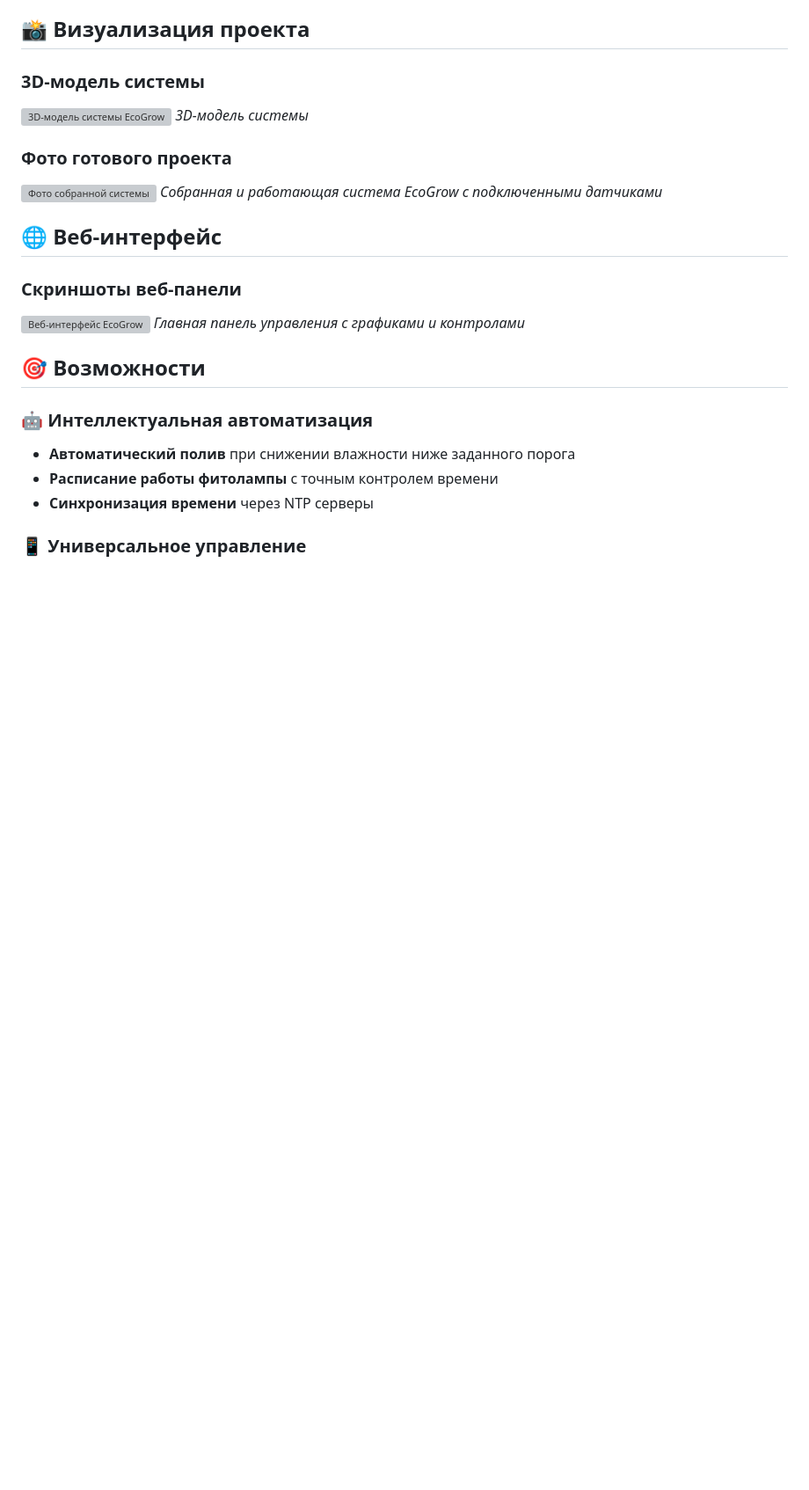
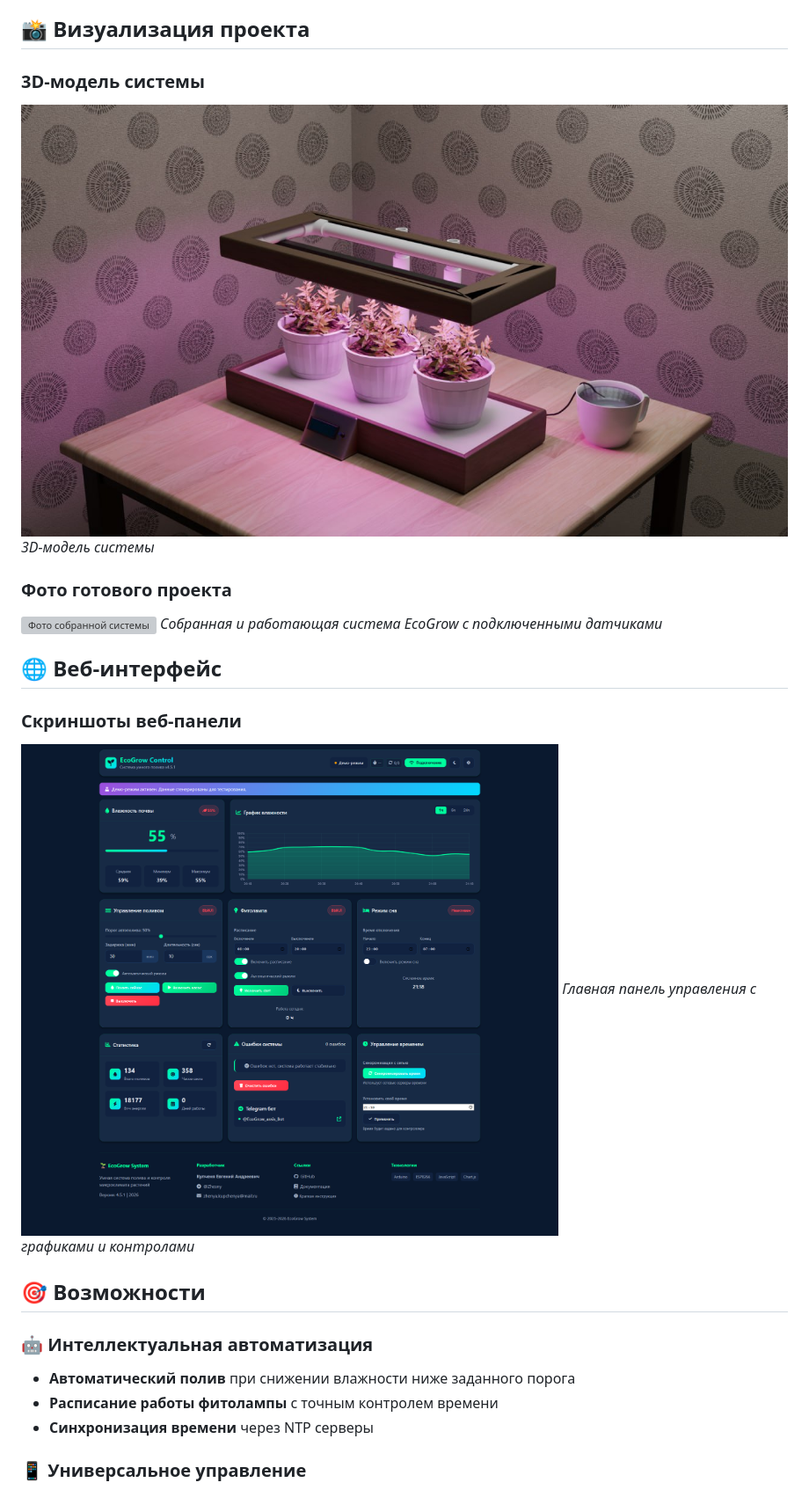
Before and after one commit to zhesny/ecogrow-webapp, a Markdown page: README.md, the part around one of its changes. Shown at 88% size. Rendered like a GitHub page; blank space fills up the shorter version; grey boxes are pictures that could not be loaded.

```diff
--- a/README.md
+++ b/README.md
@@ -4,7 +4,7 @@
 ## 📸 Визуализация проекта
 
 ### 3D-модель системы
-![3D-модель системы EcoGrow](images/3d-model.jpg)
+![3D-модель системы EcoGrow](3d-model.jpg)
 *3D-модель системы*
 
 ### Фото готового проекта
@@ -14,7 +14,7 @@
 ## 🌐 Веб-интерфейс
 
 ### Скриншоты веб-панели
-![Веб-интерфейс EcoGrow](images/website-screenshot.png)
+![Веб-интерфейс EcoGrow](website-screenshot.png)
 *Главная панель управления с графиками и контролами*
 
 ## 🎯 Возможности
```
Also changed, not shown: other parts of README.md (+1 -1 lines).
